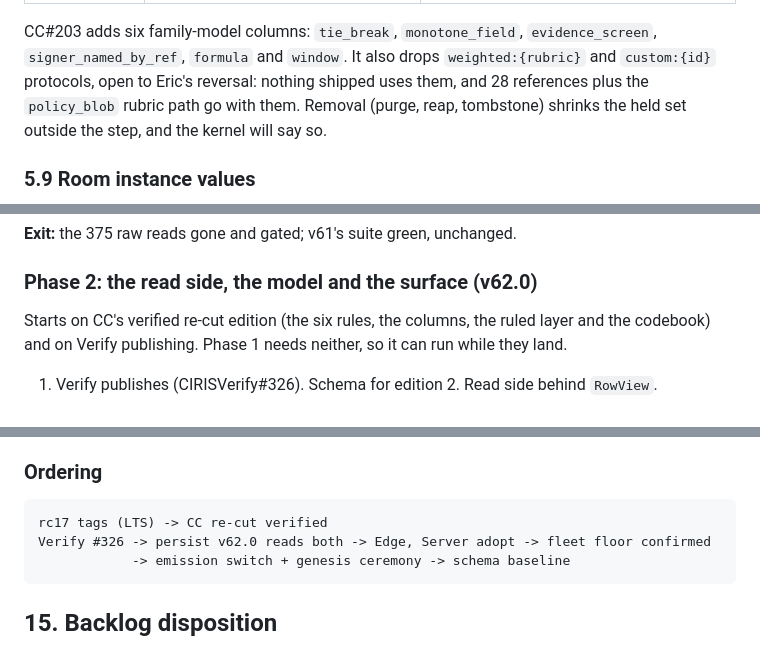
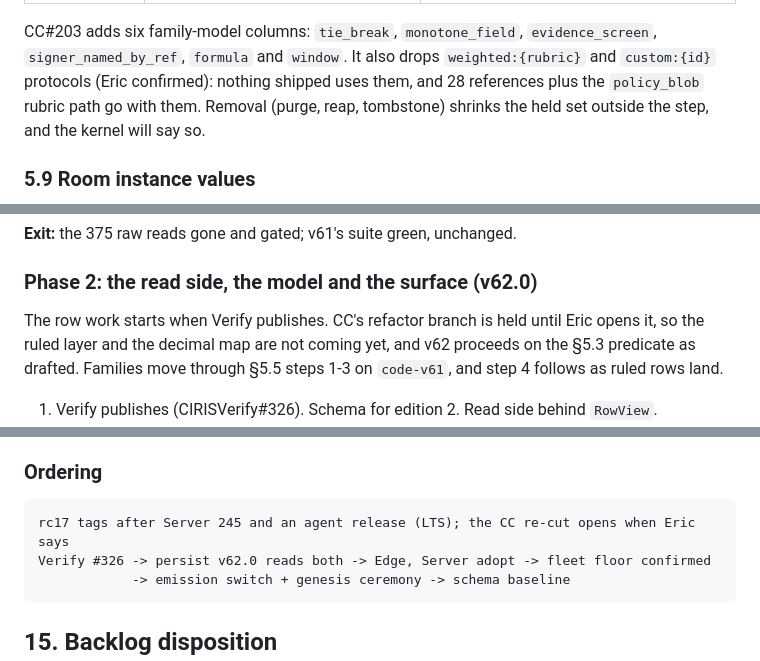
Before and after one commit to CIRISAI/CIRISPersist, a Markdown page: FSD/FINAL_REFACTOR.md, 3 parts joined by grey strips. GitHub-like rendering.

Commit message:
fsd: CC re-cut held; v62 proceeds on the predicate as drafted; weighted and custom dropped
Co-Authored-By: Claude Opus 5.5 <noreply@anthropic.com>
Claude-Session: https://claude.ai/code/session_019ZeGbULv5X3CT8TWmxeYnq

````diff
--- a/FSD/FINAL_REFACTOR.md
+++ b/FSD/FINAL_REFACTOR.md
@@ -555,7 +555,7 @@ mechanical step. The counts are production references at v61.0.3, by grep, and s
 | the ruled column is the text | `transitions.json` carries `code-v61` values | §5.5. The census must be regenerated first: for example, it shows subjects withdrawing `moderation:`, `hard_case:`, `slashing:` and `takedown_notice:` rows, which v61.0.3 already refuses (`SUBJECT_WITHDRAWS_CARVE_OUT`) |
 
 CC#203 adds six family-model columns: `tie_break`, `monotone_field`, `evidence_screen`, `signer_named_by_ref`, `formula`
-and `window`. It also drops `weighted:{rubric}` and `custom:{id}` protocols, open to Eric's reversal: nothing shipped
+and `window`. It also drops `weighted:{rubric}` and `custom:{id}` protocols (Eric confirmed): nothing shipped
 uses them, and 28 references plus the `policy_blob` rubric path go with them. Removal (purge, reap, tombstone) shrinks
 the held set outside the step, and the kernel will say so.
 
@@ -1041,8 +1041,9 @@ Opens when Edge tags v44.
 
 ### Phase 2: the read side, the model and the surface (v62.0)
 
-Starts on CC's verified re-cut edition (the six rules, the columns, the ruled layer and the codebook) and on Verify
-publishing. Phase 1 needs neither, so it can run while they land.
+The row work starts when Verify publishes. CC's refactor branch is held until Eric opens it, so the ruled layer and
+the decimal map are not coming yet, and v62 proceeds on the §5.3 predicate as drafted. Families move through §5.5
+steps 1-3 on `code-v61`, and step 4 follows as ruled rows land.
 
 1. Verify publishes (CIRISVerify#326). Schema for edition 2. Read side behind `RowView`.
 2. Vendor the family model. Migrate families per §5.5, simplest first.
@@ -1143,7 +1144,7 @@ placement.
 ### Ordering
 
 ```
-rc17 tags (LTS) -> CC re-cut verified
+rc17 tags after Server 245 and an agent release (LTS); the CC re-cut opens when Eric says
 Verify #326 -> persist v62.0 reads both -> Edge, Server adopt -> fleet floor confirmed
             -> emission switch + genesis ceremony -> schema baseline
 ```
````
Also changed, not shown: other parts of FSD/FINAL_REFACTOR.md (+2 -2 lines).
